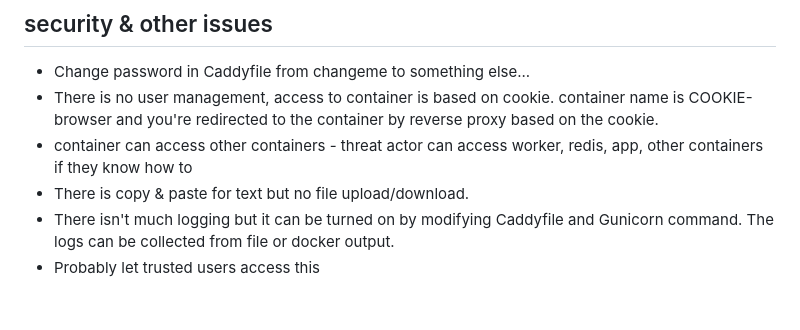
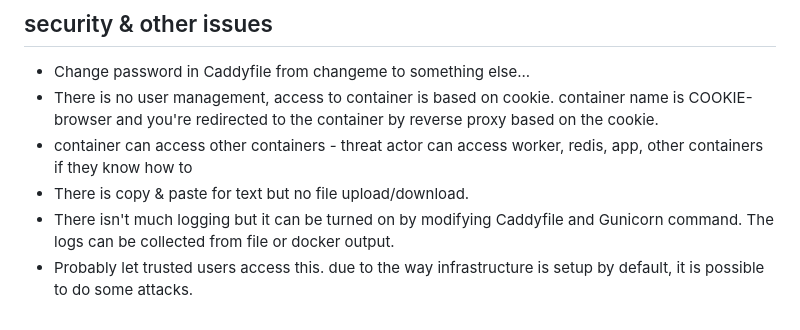
Before and after one commit to BoredHackerBlog/remotebrowserrunner, a Markdown page: README.md, the part around the change. Rendered like a GitHub page.

```diff
--- a/README.md
+++ b/README.md
@@ -41,4 +41,4 @@ You can also define CONTAINER_TIME_SECONDS to define when the container gets shu
 - container can access other containers - threat actor can access worker, redis, app, other containers if they know how to
 - There is copy & paste for text but no file upload/download.
 - There isn't much logging but it can be turned on by modifying Caddyfile and Gunicorn command. The logs can be collected from file or docker output.
-- Probably let trusted users access this
+- Probably let trusted users access this. due to the way infrastructure is setup by default, it is possible to do some attacks.
```
